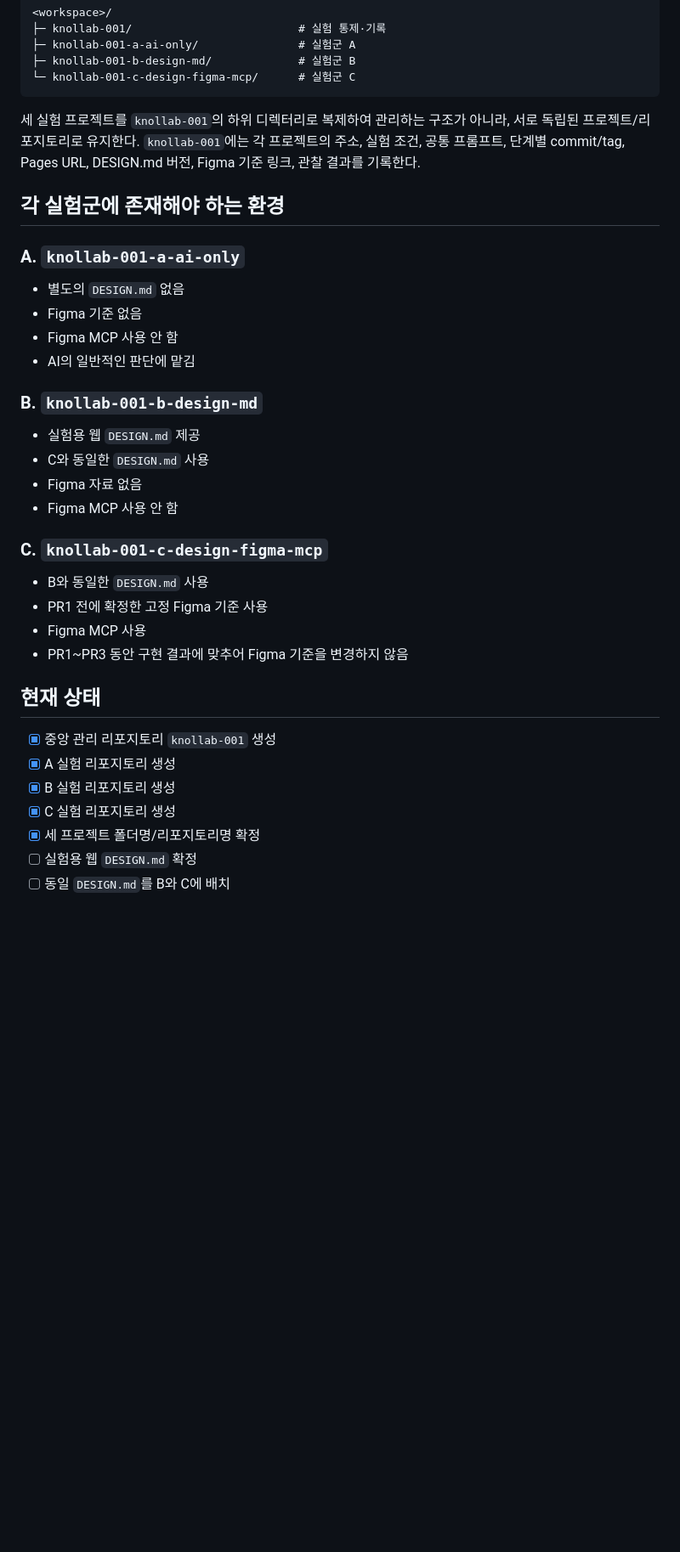
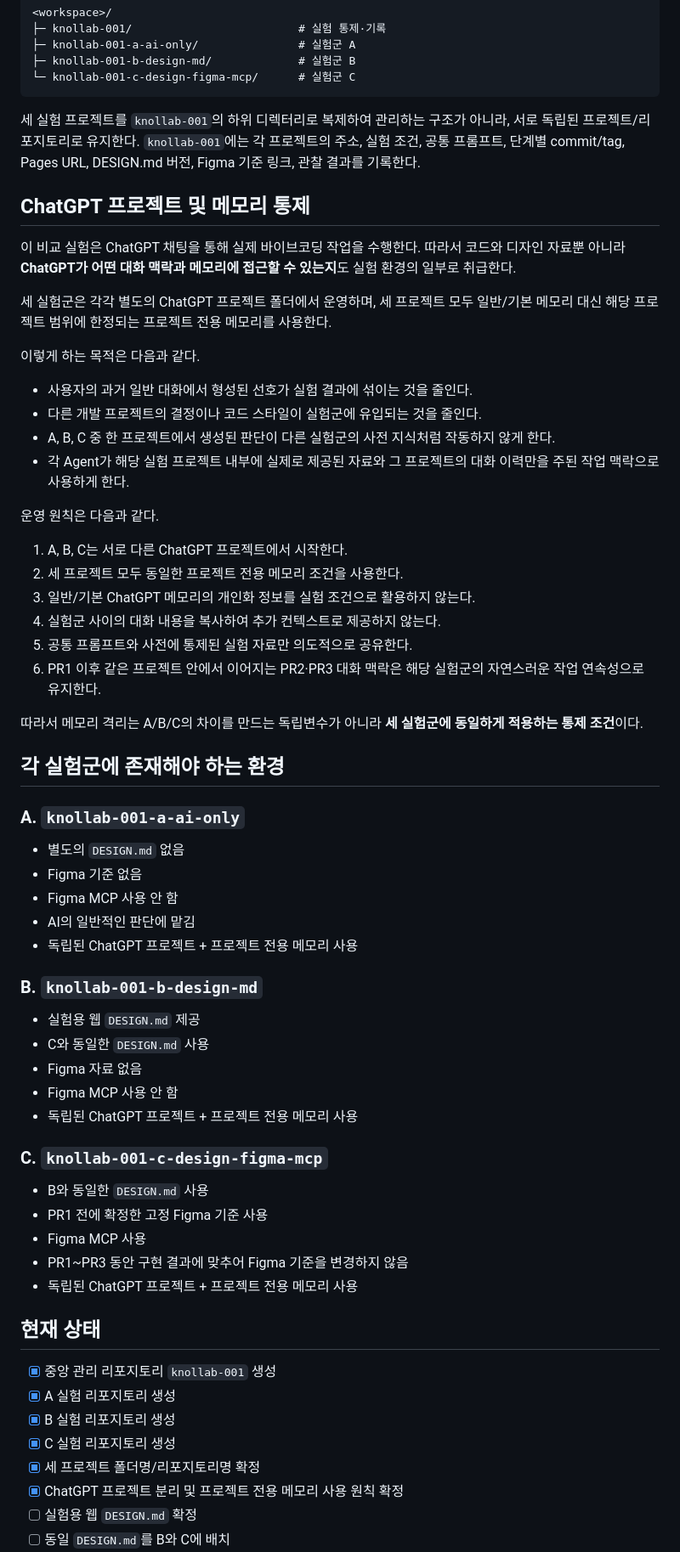
Before and after one commit to LUCKYBRIDGE/knollab-001, a Markdown page: EXPERIMENT_PROJECTS.md, the part around one of its changes. Shown at 85% size. Drawn GitHub-style; blank space fills up the shorter version.

Commit message:
Add ChatGPT project-only memory control

```diff
--- a/EXPERIMENT_PROJECTS.md
+++ b/EXPERIMENT_PROJECTS.md
@@ -32,6 +34,30 @@
 
 세 실험 프로젝트를 `knollab-001`의 하위 디렉터리로 복제하여 관리하는 구조가 아니라, 서로 독립된 프로젝트/리포지토리로 유지한다. `knollab-001`에는 각 프로젝트의 주소, 실험 조건, 공통 프롬프트, 단계별 commit/tag, Pages URL, DESIGN.md 버전, Figma 기준 링크, 관찰 결과를 기록한다.
 
+## ChatGPT 프로젝트 및 메모리 통제
+
+이 비교 실험은 ChatGPT 채팅을 통해 실제 바이브코딩 작업을 수행한다. 따라서 코드와 디자인 자료뿐 아니라 **ChatGPT가 어떤 대화 맥락과 메모리에 접근할 수 있는지**도 실험 환경의 일부로 취급한다.
+
+세 실험군은 각각 별도의 ChatGPT 프로젝트 폴더에서 운영하며, 세 프로젝트 모두 일반/기본 메모리 대신 해당 프로젝트 범위에 한정되는 프로젝트 전용 메모리를 사용한다.
+
+이렇게 하는 목적은 다음과 같다.
+
+- 사용자의 과거 일반 대화에서 형성된 선호가 실험 결과에 섞이는 것을 줄인다.
+- 다른 개발 프로젝트의 결정이나 코드 스타일이 실험군에 유입되는 것을 줄인다.
+- A, B, C 중 한 프로젝트에서 생성된 판단이 다른 실험군의 사전 지식처럼 작동하지 않게 한다.
+- 각 Agent가 해당 실험 프로젝트 내부에 실제로 제공된 자료와 그 프로젝트의 대화 이력만을 주된 작업 맥락으로 사용하게 한다.
+
+운영 원칙은 다음과 같다.
+
+1. A, B, C는 서로 다른 ChatGPT 프로젝트에서 시작한다.
+2. 세 프로젝트 모두 동일한 프로젝트 전용 메모리 조건을 사용한다.
+3. 일반/기본 ChatGPT 메모리의 개인화 정보를 실험 조건으로 활용하지 않는다.
+4. 실험군 사이의 대화 내용을 복사하여 추가 컨텍스트로 제공하지 않는다.
+5. 공통 프롬프트와 사전에 통제된 실험 자료만 의도적으로 공유한다.
+6. PR1 이후 같은 프로젝트 안에서 이어지는 PR2·PR3 대화 맥락은 해당 실험군의 자연스러운 작업 연속성으로 유지한다.
+
+따라서 메모리 격리는 A/B/C의 차이를 만드는 독립변수가 아니라 **세 실험군에 동일하게 적용하는 통제 조건**이다.
+
 ## 각 실험군에 존재해야 하는 환경
 
 ### A. `knollab-001-a-ai-only`
@@ -40,6 +66,7 @@
 - Figma 기준 없음
 - Figma MCP 사용 안 함
 - AI의 일반적인 판단에 맡김
+- 독립된 ChatGPT 프로젝트 + 프로젝트 전용 메모리 사용
 
 ### B. `knollab-001-b-design-md`
 
@@ -47,6 +74,7 @@
 - C와 동일한 `DESIGN.md` 사용
 - Figma 자료 없음
 - Figma MCP 사용 안 함
+- 독립된 ChatGPT 프로젝트 + 프로젝트 전용 메모리 사용
 
 ### C. `knollab-001-c-design-figma-mcp`
 
@@ -54,6 +82,7 @@
 - PR1 전에 확정한 고정 Figma 기준 사용
 - Figma MCP 사용
 - PR1~PR3 동안 구현 결과에 맞추어 Figma 기준을 변경하지 않음
+- 독립된 ChatGPT 프로젝트 + 프로젝트 전용 메모리 사용
 
 ## 현재 상태
 
@@ -62,6 +91,7 @@
 - [x] B 실험 리포지토리 생성
 - [x] C 실험 리포지토리 생성
 - [x] 세 프로젝트 폴더명/리포지토리명 확정
+- [x] ChatGPT 프로젝트 분리 및 프로젝트 전용 메모리 사용 원칙 확정
 - [ ] 실험용 웹 `DESIGN.md` 확정
 - [ ] 동일 `DESIGN.md`를 B와 C에 배치
 - [ ] C 실험군용 Figma 기준 화면 확정
```
Also changed, not shown: other parts of EXPERIMENT_PROJECTS.md (+2 -0 lines).
